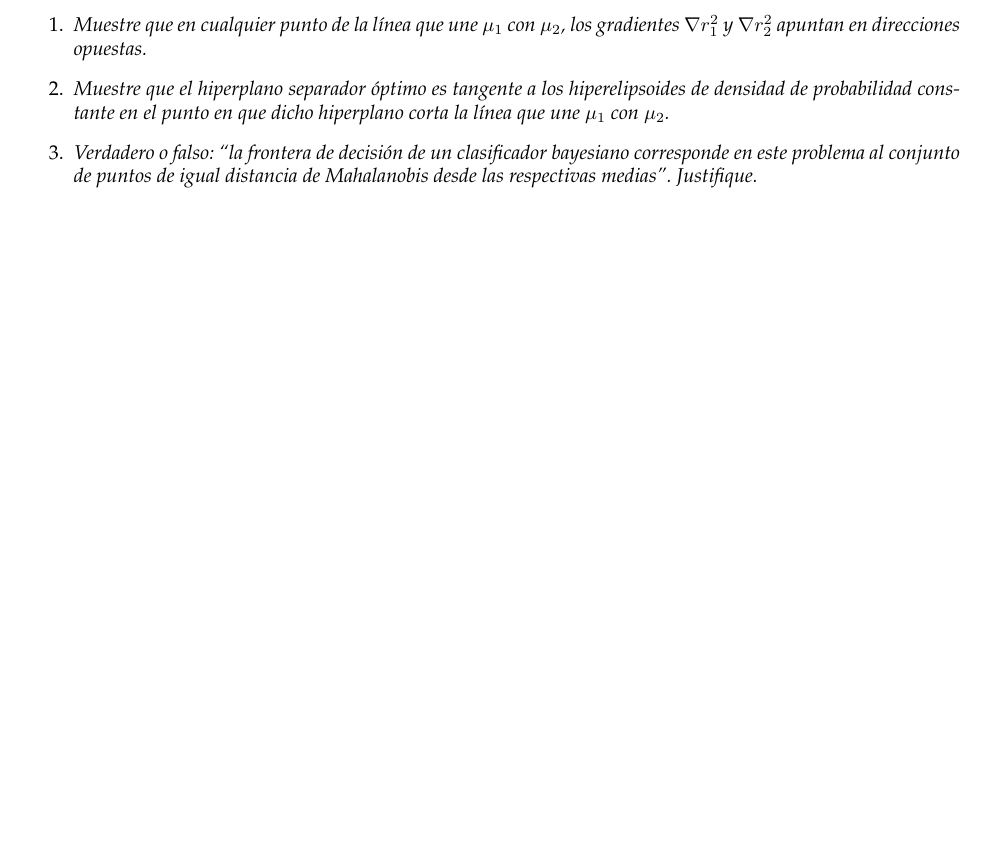
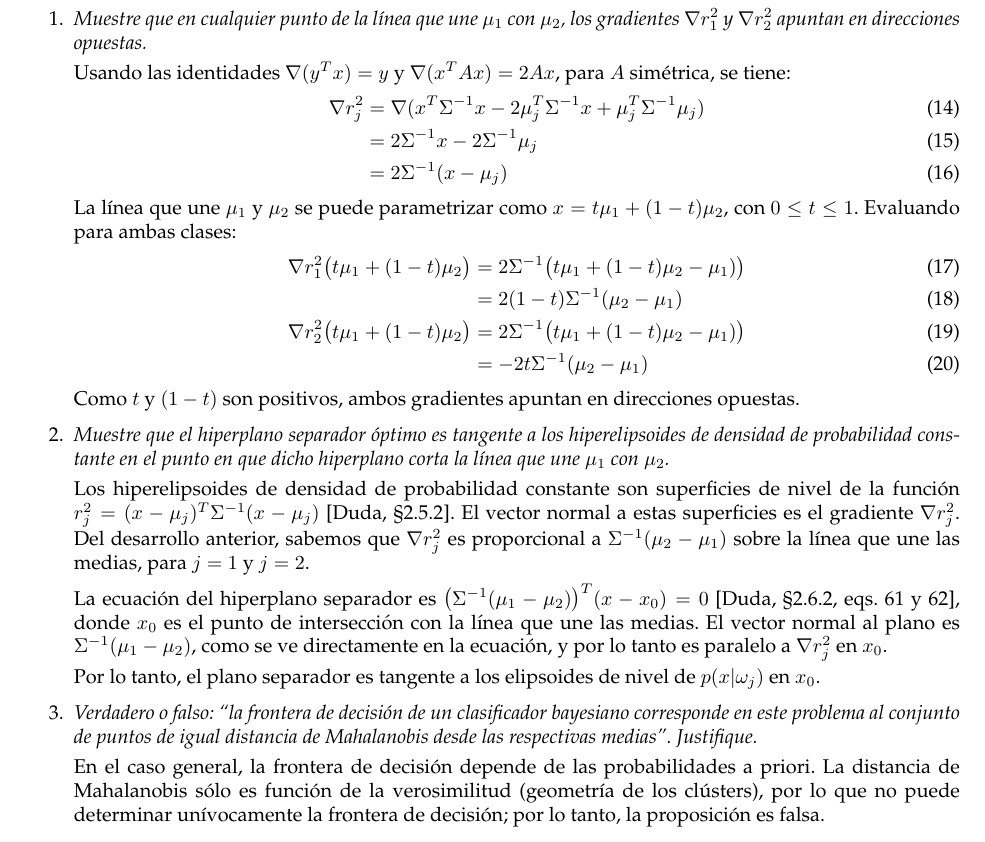
Before and after one commit to rbonvall/recpat, a LaTeX problem sheet (tarea4/tarea4.tex): part of page 2 of 2 before the commit and part of page 2 of 3 after it, cut so that both start at the same text, the shorter picture padded with empty space. Compiled offline with pdfLaTeX.

Commit message:
Pregunta 2 terminada :)

```diff
--- a/tarea4/tarea4.tex
+++ b/tarea4/tarea4.tex
@@ -77,13 +77,52 @@
     \item \pregunta{Muestre que en cualquier punto de la línea que une $\mu_1$ con $\mu_2$, los
         gradientes $\nabla r_1^2$ y $\nabla r_2^2$ apuntan en direcciones opuestas.}
 
+        Usando las identidades $\nabla(y^T x) = y$ y $\nabla(x^T Ax) = 2Ax$, para $A$ simétrica, se
+        tiene:
+        \begin{align}
+            \nabla r_j^2 &= \nabla (x^T\Sigma^{-1}x - 2\mu_j^T\Sigma^{-1}x + \mu_j^T\Sigma^{-1}\mu_j) \\
+                         &= 2\Sigma^{-1}x - 2\Sigma^{-1}\mu_ j \\
+                         &= 2\Sigma^{-1} (x - \mu_j)
+        \end{align}
+        La línea que une $\mu_1$ y $\mu_2$ se puede parametrizar como $x = t\mu_1 + (1 - t)\mu_2$,
+        con $0\le t\le 1$.  Evaluando para ambas clases:
+        \begin{align}
+            \nabla r_1^2\bigl(t\mu_1 + (1 - t)\mu_2\bigr)
+                &= 2\Sigma^{-1}\bigl(t\mu_1 + (1 - t)\mu_2 - \mu_1)\bigr) \\
+                &= 2 (1 - t)\Sigma^{-1} (\mu_2 - \mu_1) \\
+            \nabla r_2^2\bigl(t\mu_1 + (1 - t)\mu_2\bigr)
+                &= 2\Sigma^{-1}\bigl(t\mu_1 + (1 - t)\mu_2 - \mu_1)\bigr) \\
+                &= -2t\Sigma^{-1} (\mu_2 - \mu_1)
+        \end{align}
+        Como $t$ y $(1 - t)$ son positivos, ambos gradientes apuntan en direcciones opuestas.
+
     \item \pregunta{Muestre que el hiperplano separador óptimo es tangente a los hiperelipsoides de
         densidad de probabilidad constante en el punto en que dicho hiperplano corta la línea que une
         $\mu_1$ con $\mu_2$.}
 
+        Los hiperelipsoides de densidad de probabilidad constante son superficies de nivel de la
+        función $r_j^2 = (x - \mu_j)^T \Sigma^{-1} (x - \mu_j)$ [Duda, \S2.5.2].  El vector normal a
+        estas superficies es el gradiente $\nabla r_j^2$.  Del desarrollo anterior, sabemos que $\nabla
+        r_j^2$ es proporcional a $\Sigma^{-1}(\mu_2 - \mu_1)$ sobre la línea que une las medias,
+        para $j = 1$ y $j = 2$.
+
+        La ecuación del hiperplano separador es $\bigl(\Sigma^{-1}(\mu_1 - \mu_2)\bigr)^T(x - x_0) = 0$
+        [Duda, \S2.6.2, eqs.~61 y 62],
+        donde $x_0$ es el punto de intersección con la línea que une las medias.
+        El vector normal al plano es $\Sigma^{-1}(\mu_1 - \mu_2)$, como se ve directamente en la
+        ecuación, y por lo tanto es paralelo a $\nabla r_j^2$ en $x_0$.
+
+        Por lo tanto, el plano separador es tangente a los elipsoides de nivel de
+        $p(x\given\omega_j)$ en $x_0$.
+
     \item \pregunta{Verdadero o falso: ``la frontera de decisión de un clasificador bayesiano
         corresponde en este problema al conjunto de puntos de igual distancia de Mahalanobis desde
         las respectivas medias''.  Justifique.}
+
+        En el caso general, la frontera de decisión depende de las probabilidades a priori.  La
+        distancia de Mahalanobis sólo es función de la verosimilitud (geometría de los clústers),
+        por lo que no puede determinar unívocamente la frontera de decisión;  por lo tanto, la
+        proposición es falsa.
 \end{enumerate}
 
 \section*{Pregunta 3}
```
